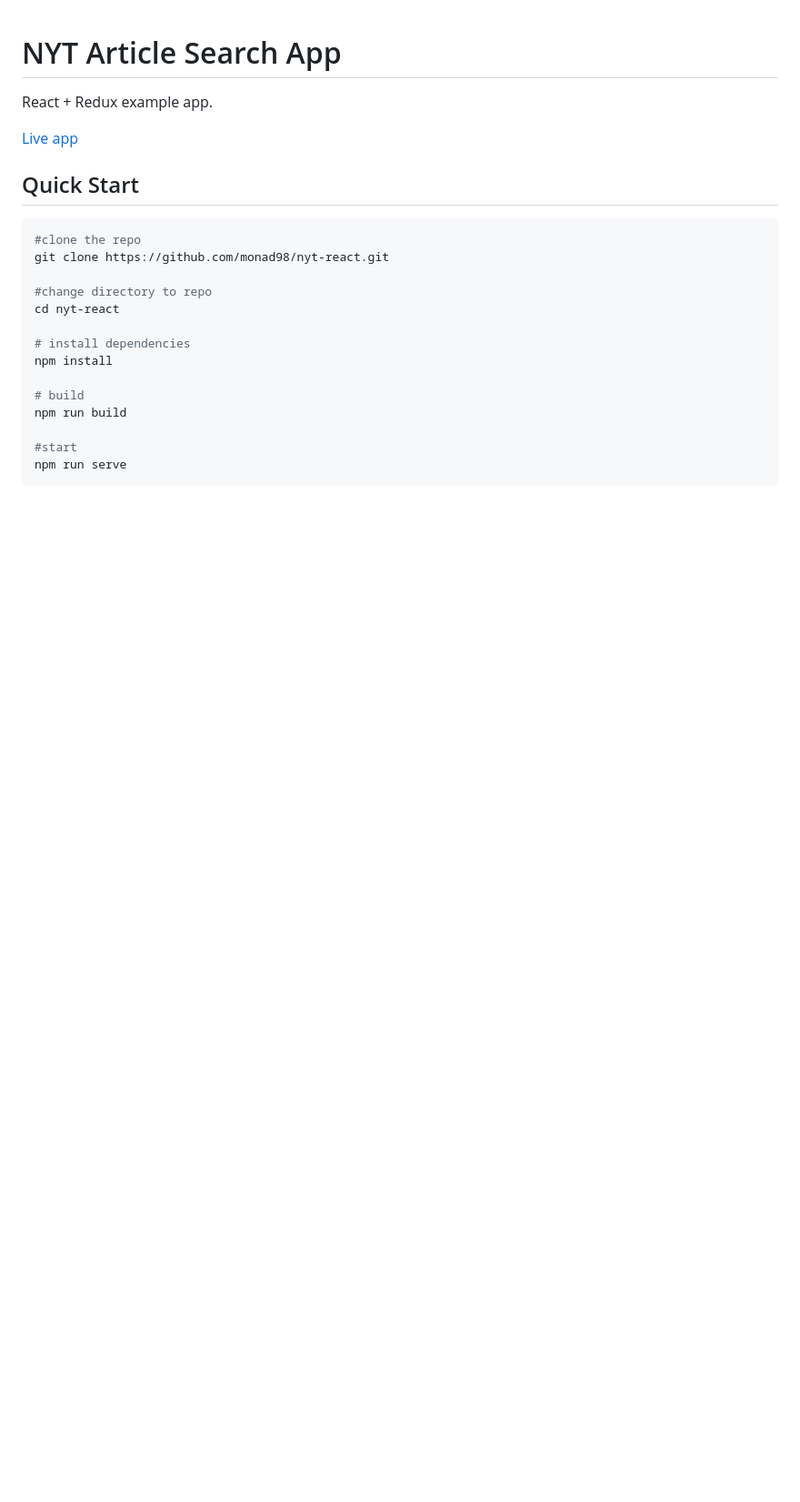
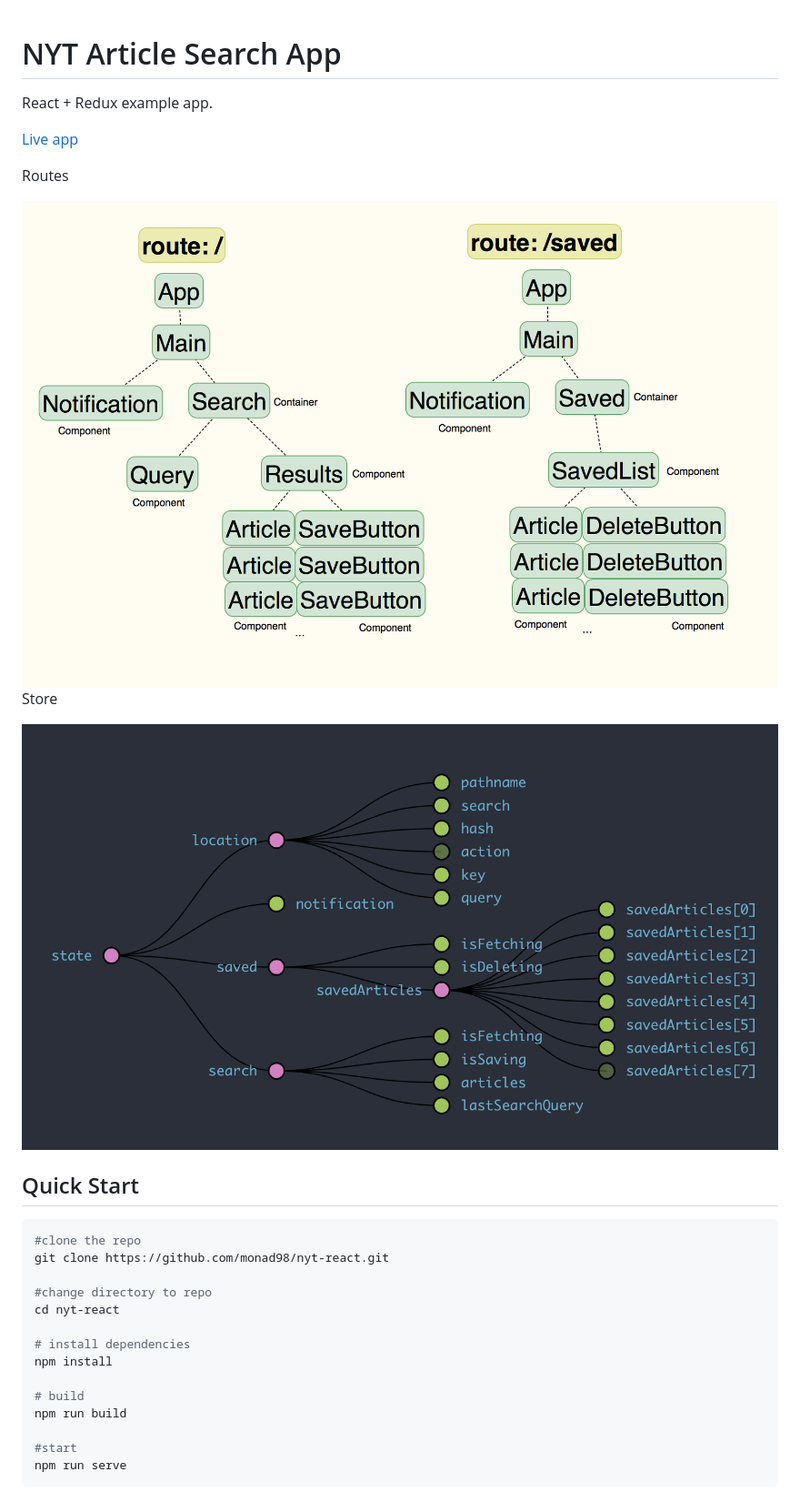
Before and after one commit to monad98/nyt-react, a Markdown page: README.md, the part around the change. Shown: that part at 91% size. Rendered like a GitHub page; pictures changed too: public/routes.png (added), public/store.png (added); blank space fills up the shorter version.

````diff
--- a/README.md
+++ b/README.md
@@ -2,6 +2,14 @@
 React + Redux example app.
 
  [Live app](https://nyt-search-react.herokuapp.com/)
+
+Routes
+
+<img alt="nyt-react" src="/public/routes.png" title="nyt-react"/>
+
+Store
+
+<img alt="nyt-react" src="/public/store.png" title="nyt-react"/>
 
 ## Quick Start
 ```bash
````
Also changed, not shown: 3 other files.
